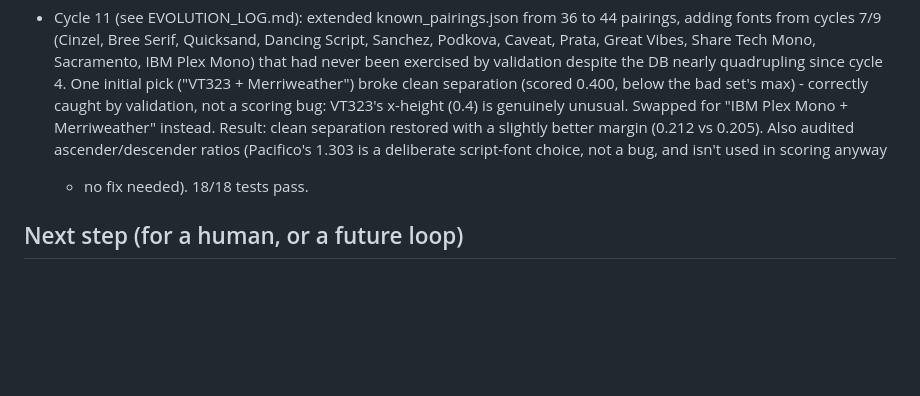
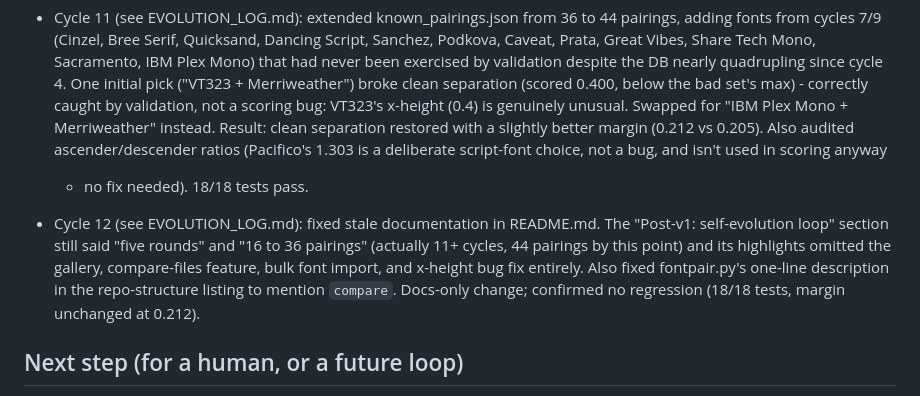
Before and after one commit to tonick06/font-pairing-tool, a Markdown page: PROGRESS.md, the part around the change. Drawn GitHub-style; blank space fills up the shorter version.

```diff
--- a/PROGRESS.md
+++ b/PROGRESS.md
@@ -123,6 +123,12 @@ for the latest cycle entries; this file's "Next step" line reflects whatever the
   ratios (Pacifico's 1.303 is a deliberate script-font choice, not a bug, and isn't used in scoring anyway
   - no fix needed). 18/18 tests pass.
 
+- Cycle 12 (see EVOLUTION_LOG.md): fixed stale documentation in README.md. The "Post-v1: self-evolution
+  loop" section still said "five rounds" and "16 to 36 pairings" (actually 11+ cycles, 44 pairings by this
+  point) and its highlights omitted the gallery, compare-files feature, bulk font import, and x-height bug
+  fix entirely. Also fixed fontpair.py's one-line description in the repo-structure listing to mention
+  `compare`. Docs-only change; confirmed no regression (18/18 tests, margin unchanged at 0.212).
+
 ## Next step (for a human, or a future loop)
 - `weight_compat` scoring axis is still dead (every font in the DB is Regular/400). Fixing it needs: (1) a
   second weight per family downloaded, (2) a way to disambiguate SQLite rows that share a `family_name`
```
Also changed, not shown: EVOLUTION_LOG.md (+14 -0 lines), README.md (+14 -8 lines).
